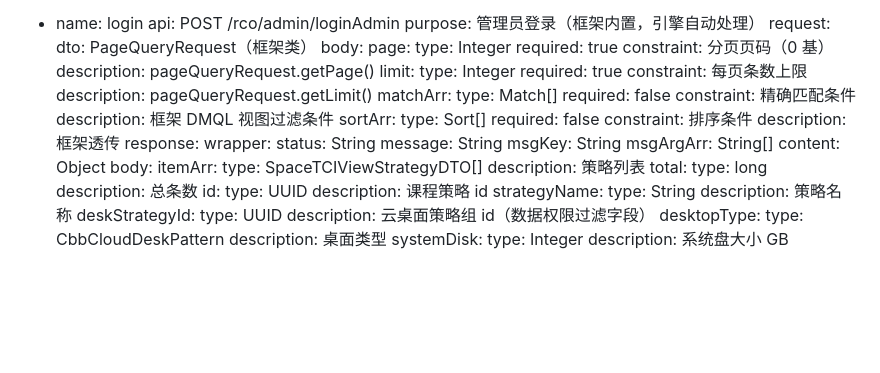
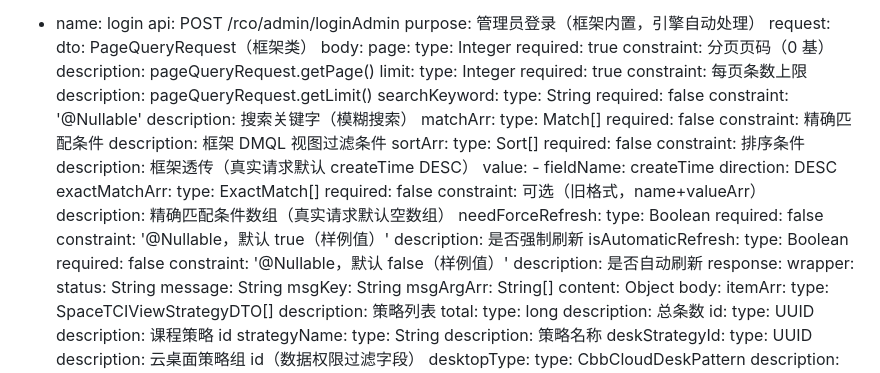
Before and after one commit to rj-wangliming/autotest, a Markdown page: docs/api_md_staging/space_strategy_tci_list.md, the part around the change. GitHub-like rendering; blank space fills up the shorter version.

Commit message:
docs: 补充 rcc_space_list/space_strategy_tci_list request.body 缺失字段(matchArr/exactMatchArr/searchKeyword/needForceRefresh/isAutomaticRefresh/sortArr 默认值),对齐真实请求样例

```diff
--- a/docs/api_md_staging/space_strategy_tci_list.md
+++ b/docs/api_md_staging/space_strategy_tci_list.md
@@ -27,6 +27,11 @@ request:
       required: true
       constraint: 每页条数上限
       description: pageQueryRequest.getLimit()
+    searchKeyword:
+      type: String
+      required: false
+      constraint: '@Nullable'
+      description: 搜索关键字（模糊搜索）
     matchArr:
       type: Match[]
       required: false
@@ -36,7 +41,25 @@ request:
       type: Sort[]
       required: false
       constraint: 排序条件
-      description: 框架透传
+      description: 框架透传（真实请求默认 createTime DESC）
+      value:
+      - fieldName: createTime
+        direction: DESC
+    exactMatchArr:
+      type: ExactMatch[]
+      required: false
+      constraint: 可选（旧格式，name+valueArr）
+      description: 精确匹配条件数组（真实请求默认空数组）
+    needForceRefresh:
+      type: Boolean
+      required: false
+      constraint: '@Nullable，默认 true（样例值）'
+      description: 是否强制刷新
+    isAutomaticRefresh:
+      type: Boolean
+      required: false
+      constraint: '@Nullable，默认 false（样例值）'
+      description: 是否自动刷新
 response:
   wrapper:
     status: String
```
Also changed, not shown: docs/api_md_staging/rcc_space_list.md (+15 -0 lines).
